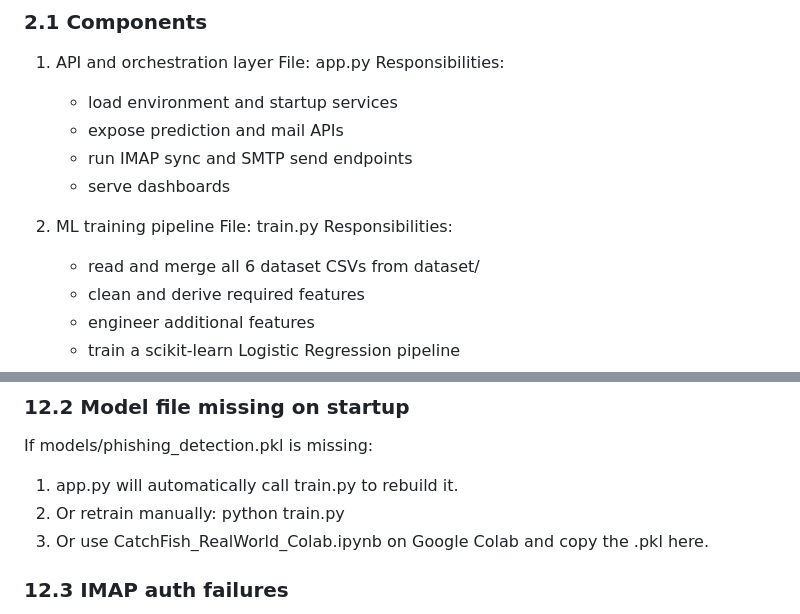
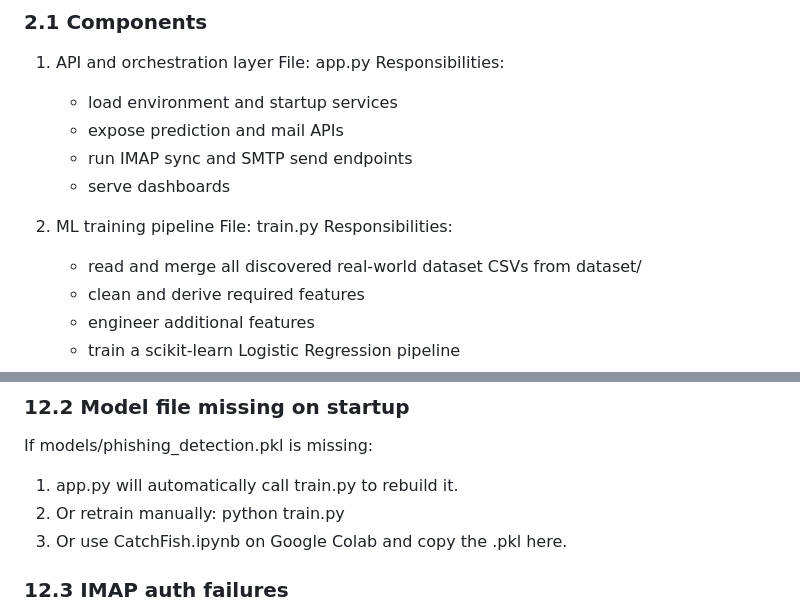
Before and after one commit to coffee-and-debugging/SmartJasus, a Markdown page: README.md, 2 parts joined by grey strips. GitHub-like rendering.

```diff
--- a/README.md
+++ b/README.md
@@ -35,7 +35,7 @@ Core outcomes:
 2. ML training pipeline
    File: train.py
    Responsibilities:
-   - read and merge all 6 dataset CSVs from dataset/
+   - read and merge all discovered real-world dataset CSVs from dataset/
    - clean and derive required features
    - engineer additional features
    - train a scikit-learn Logistic Regression pipeline
@@ -517,7 +527,7 @@ If models/phishing_detection.pkl is missing:
 
 1. app.py will automatically call train.py to rebuild it.
 2. Or retrain manually: python train.py
-3. Or use CatchFish_RealWorld_Colab.ipynb on Google Colab and copy the .pkl here.
+3. Or use CatchFish.ipynb on Google Colab and copy the .pkl here.
 
 ### 12.3 IMAP auth failures
 
```
Also changed, not shown: other parts of README.md (+38 -28 lines).
